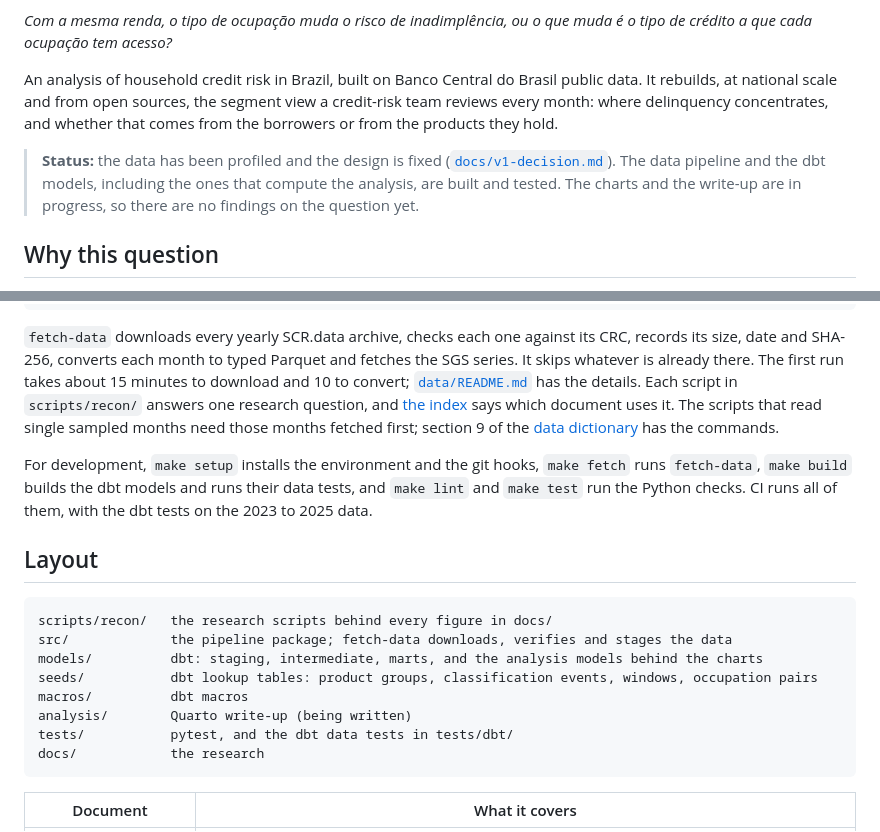
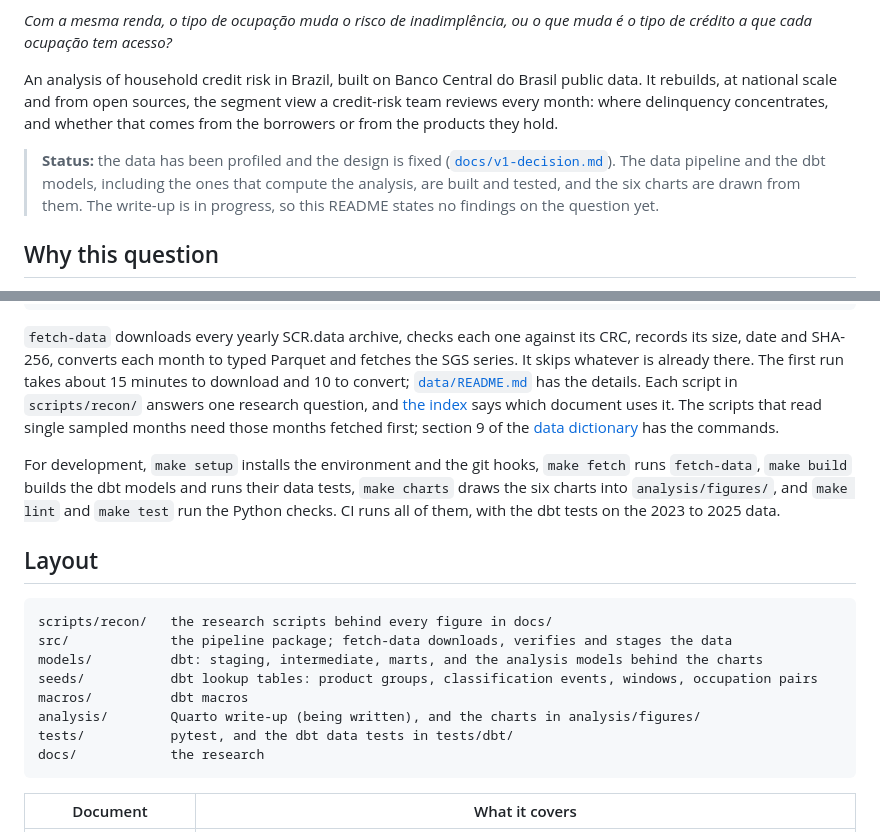
Before and after one commit to viniciusdoricio/brazil-consumer-credit-risk, a Markdown page: README.md, 2 parts joined by grey strips. Rendered like a GitHub page.

````diff
--- a/README.md
+++ b/README.md
@@ -6,7 +6,7 @@
 
 An analysis of household credit risk in Brazil, built on Banco Central do Brasil public data. It rebuilds, at national scale and from open sources, the segment view a credit-risk team reviews every month: where delinquency concentrates, and whether that comes from the borrowers or from the products they hold.
 
-> **Status:** the data has been profiled and the design is fixed ([`docs/v1-decision.md`](docs/v1-decision.md)). The data pipeline and the dbt models, including the ones that compute the analysis, are built and tested. The charts and the write-up are in progress, so there are no findings on the question yet.
+> **Status:** the data has been profiled and the design is fixed ([`docs/v1-decision.md`](docs/v1-decision.md)). The data pipeline and the dbt models, including the ones that compute the analysis, are built and tested, and the six charts are drawn from them. The write-up is in progress, so this README states no findings on the question yet.
 
 ## Why this question
 
@@ -73,7 +73,7 @@ uv run python scripts/recon/panel.py data/parquet/scrdata data/recon/panel
 
 `fetch-data` downloads every yearly SCR.data archive, checks each one against its CRC, records its size, date and SHA-256, converts each month to typed Parquet and fetches the SGS series. It skips whatever is already there. The first run takes about 15 minutes to download and 10 to convert; [`data/README.md`](data/README.md) has the details. Each script in `scripts/recon/` answers one research question, and [the index](scripts/recon/README.md) says which document uses it. The scripts that read single sampled months need those months fetched first; section 9 of the [data dictionary](docs/data-dictionary.md) has the commands.
 
-For development, `make setup` installs the environment and the git hooks, `make fetch` runs `fetch-data`, `make build` builds the dbt models and runs their data tests, and `make lint` and `make test` run the Python checks. CI runs all of them, with the dbt tests on the 2023 to 2025 data.
+For development, `make setup` installs the environment and the git hooks, `make fetch` runs `fetch-data`, `make build` builds the dbt models and runs their data tests, `make charts` draws the six charts into `analysis/figures/`, and `make lint` and `make test` run the Python checks. CI runs all of them, with the dbt tests on the 2023 to 2025 data.
 
 ## Layout
 
@@ -83,7 +83,7 @@ src/             the pipeline package; fetch-data downloads, verifies and stages
 models/          dbt: staging, intermediate, marts, and the analysis models behind the charts
 seeds/           dbt lookup tables: product groups, classification events, windows, occupation pairs
 macros/          dbt macros
-analysis/        Quarto write-up (being written)
+analysis/        Quarto write-up (being written), and the charts in analysis/figures/
 tests/           pytest, and the dbt data tests in tests/dbt/
 docs/            the research
 ```
````
Also changed, not shown: docs/v1-decision.md (+9 -0 lines).
